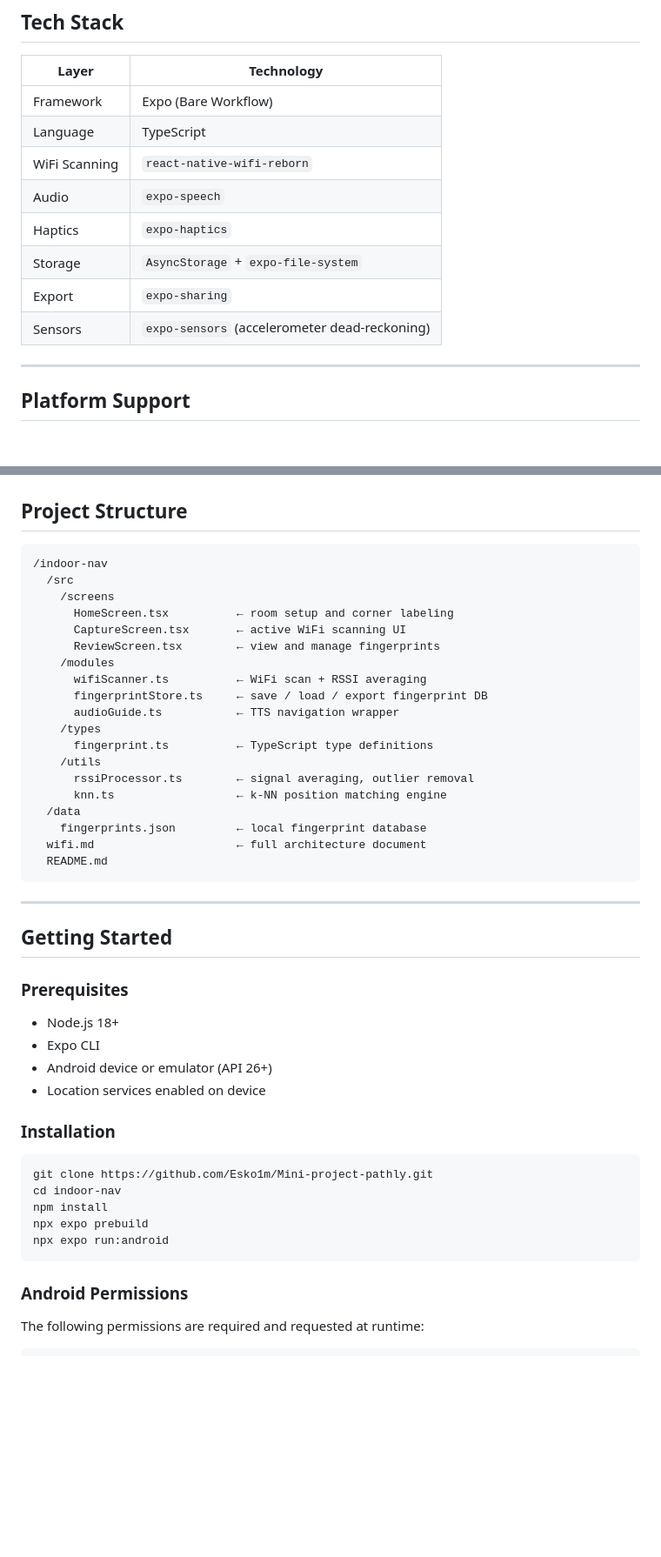
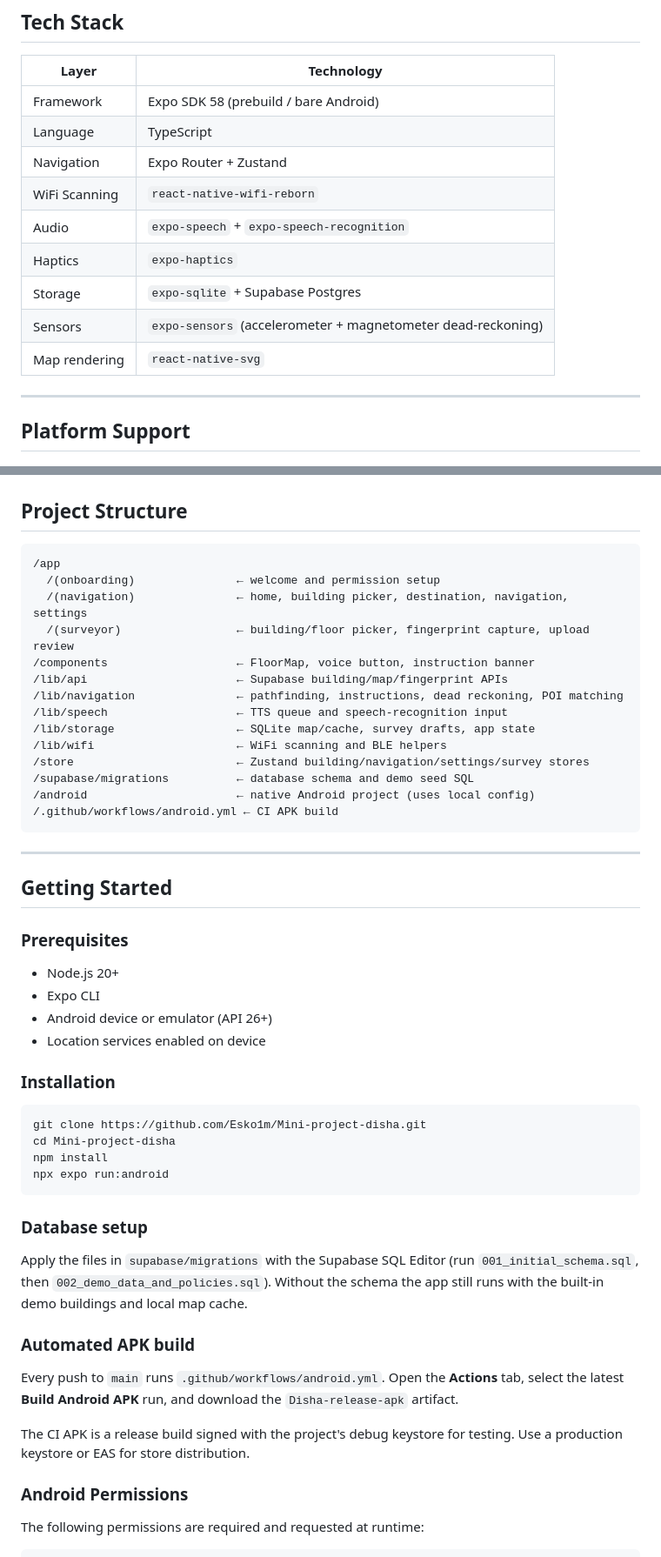
Before and after one commit to Esko1m/Mini-project-disha, a Markdown page: README.md, 2 parts joined by grey strips. Shown at 87% size. GitHub-like rendering; blank space fills up the shorter version.

Commit message:
Update README for Disha and CI builds

````diff
--- a/README.md
+++ b/README.md
@@ -54,14 +54,15 @@ The position matching uses a **k-Nearest Neighbors (k-NN)** algorithm comparing
 
 | Layer | Technology |
 |---|---|
-| Framework | Expo (Bare Workflow) |
+| Framework | Expo SDK 58 (prebuild / bare Android) |
 | Language | TypeScript |
+| Navigation | Expo Router + Zustand |
 | WiFi Scanning | `react-native-wifi-reborn` |
-| Audio | `expo-speech` |
+| Audio | `expo-speech` + `expo-speech-recognition` |
 | Haptics | `expo-haptics` |
-| Storage | `AsyncStorage` + `expo-file-system` |
-| Export | `expo-sharing` |
-| Sensors | `expo-sensors` (accelerometer dead-reckoning) |
+| Storage | `expo-sqlite` + Supabase Postgres |
+| Sensors | `expo-sensors` (accelerometer + magnetometer dead-reckoning) |
+| Map rendering | `react-native-svg` |
 
 ---
 
@@ -79,25 +80,20 @@ The position matching uses a **k-Nearest Neighbors (k-NN)** algorithm comparing
 ## Project Structure
 
 ```
-/indoor-nav
-  /src
-    /screens
-      HomeScreen.tsx          ← room setup and corner labeling
-      CaptureScreen.tsx       ← active WiFi scanning UI
-      ReviewScreen.tsx        ← view and manage fingerprints
-    /modules
-      wifiScanner.ts          ← WiFi scan + RSSI averaging
-      fingerprintStore.ts     ← save / load / export fingerprint DB
-      audioGuide.ts           ← TTS navigation wrapper
-    /types
-      fingerprint.ts          ← TypeScript type definitions
-    /utils
-      rssiProcessor.ts        ← signal averaging, outlier removal
-      knn.ts                  ← k-NN position matching engine
-  /data
-    fingerprints.json         ← local fingerprint database
-  wifi.md                     ← full architecture document
-  README.md
+/app
+  /(onboarding)               ← welcome and permission setup
+  /(navigation)               ← home, building picker, destination, navigation, settings
+  /(surveyor)                 ← building/floor picker, fingerprint capture, upload review
+/components                   ← FloorMap, voice button, instruction banner
+/lib/api                      ← Supabase building/map/fingerprint APIs
+/lib/navigation               ← pathfinding, instructions, dead reckoning, POI matching
+/lib/speech                   ← TTS queue and speech-recognition input
+/lib/storage                  ← SQLite map/cache, survey drafts, app state
+/lib/wifi                     ← WiFi scanning and BLE helpers
+/store                        ← Zustand building/navigation/settings/survey stores
+/supabase/migrations          ← database schema and demo seed SQL
+/android                      ← native Android project (uses local config)
+/.github/workflows/android.yml ← CI APK build
 ```
 
 ---
@@ -106,7 +102,7 @@ The position matching uses a **k-Nearest Neighbors (k-NN)** algorithm comparing
 
 ### Prerequisites
 
-- Node.js 18+
+- Node.js 20+
 - Expo CLI
 - Android device or emulator (API 26+)
 - Location services enabled on device
@@ -114,12 +110,21 @@ The position matching uses a **k-Nearest Neighbors (k-NN)** algorithm comparing
 ### Installation
 
 ```bash
-git clone https://github.com/Esko1m/Mini-project-pathly.git
-cd indoor-nav
+git clone https://github.com/Esko1m/Mini-project-disha.git
+cd Mini-project-disha
 npm install
-npx expo prebuild
 npx expo run:android
 ```
+
+### Database setup
+
+Apply the files in `supabase/migrations` with the Supabase SQL Editor (run `001_initial_schema.sql`, then `002_demo_data_and_policies.sql`). Without the schema the app still runs with the built-in demo buildings and local map cache.
+
+### Automated APK build
+
+Every push to `main` runs `.github/workflows/android.yml`. Open the **Actions** tab, select the latest **Build Android APK** run, and download the `Disha-release-apk` artifact.
+
+The CI APK is a release build signed with the project's debug keystore for testing. Use a production keystore or EAS for store distribution.
 
 ### Android Permissions
 
````
